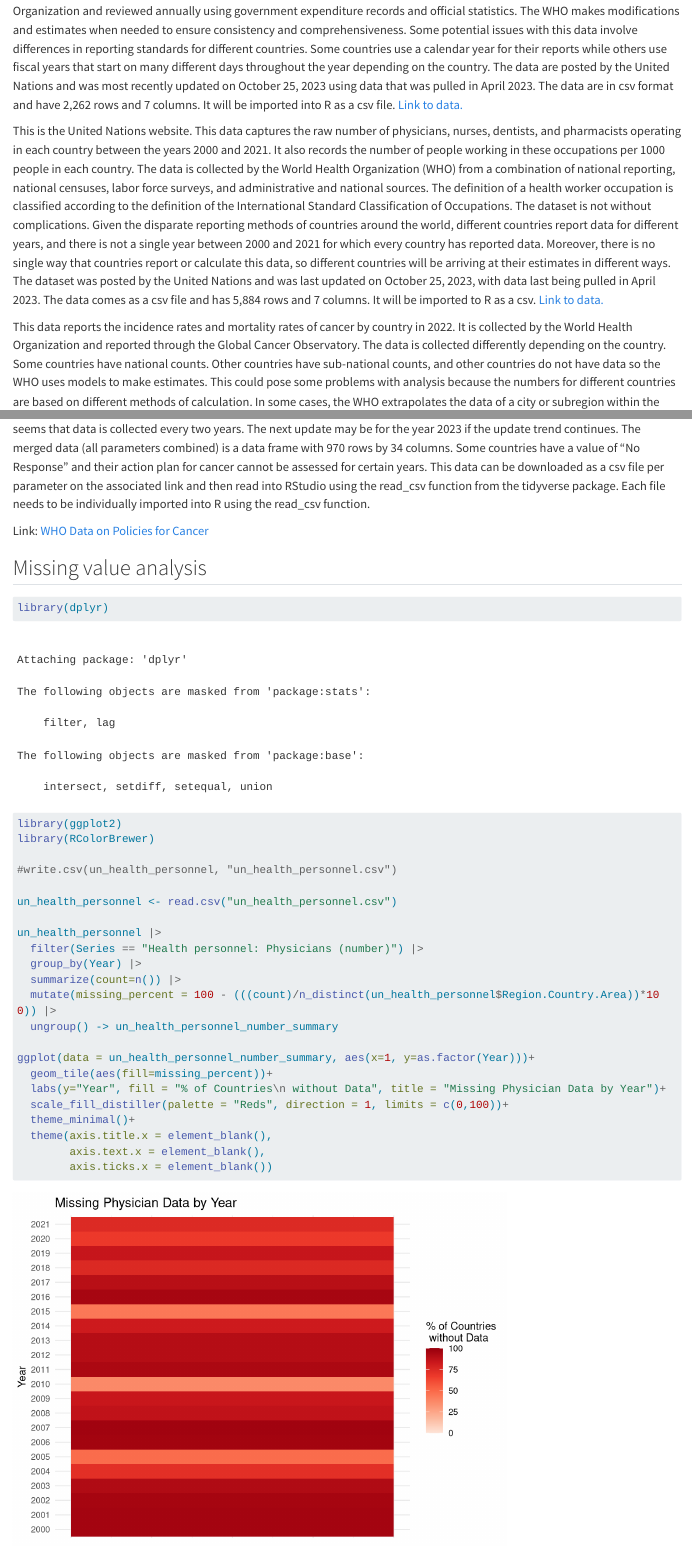
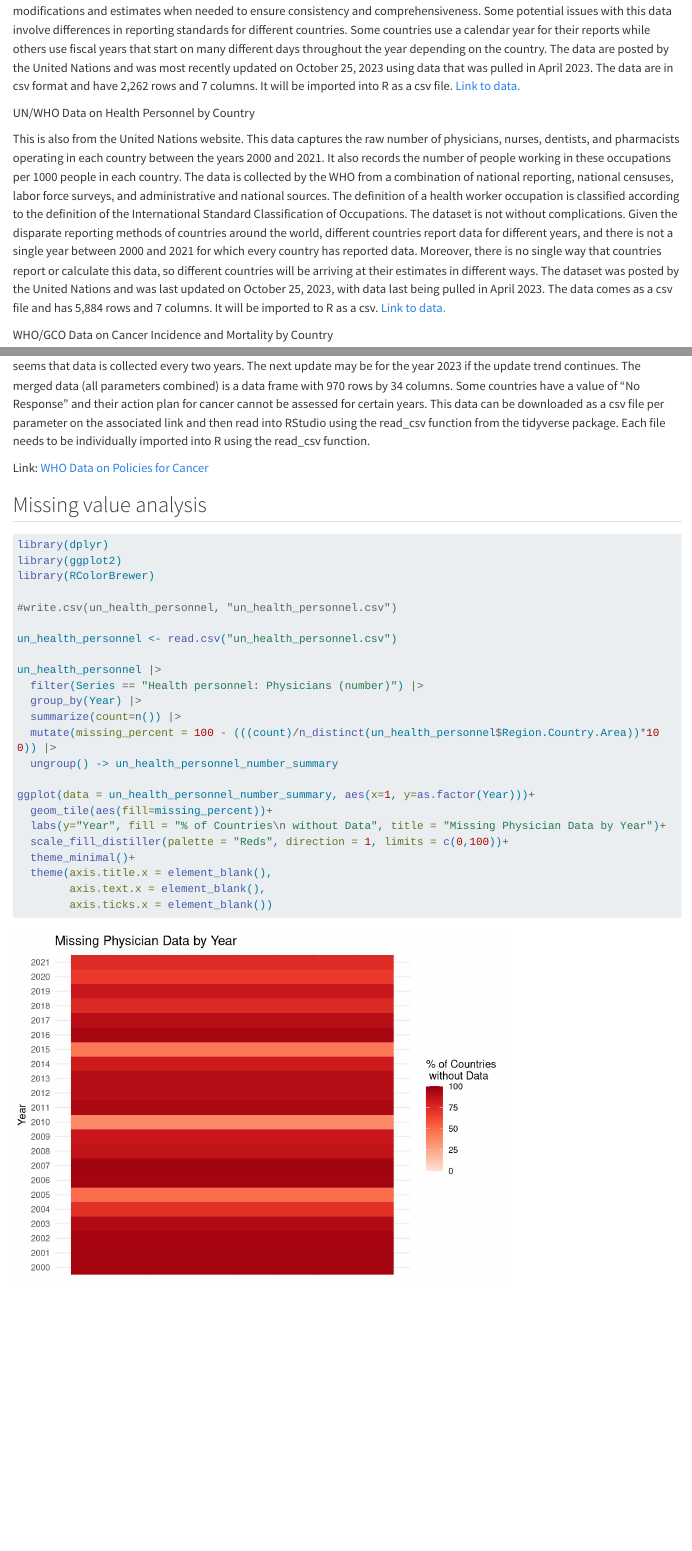
Before and after one commit to bens1858/EDAV-CANCER-PROJECT, a Quarto document (data.qmd): the page in a window 1100 px wide, from 180 px down before the commit and from 240 px down after it, and a second part further down, joined at a grey line. Rendered offline with R 4.5, knitr and Pandoc in place of Quarto, with nearby package versions; long lines of code are wrapped.

Commit message:
grammar edits commit

````diff
--- a/data.qmd
+++ b/data.qmd
@@ -1,8 +1,6 @@
 # Data
 
 ## Description
-This is the United Nations website. The data look at how much countries spend on healthcare as a percentage of GDP and total government expenditure in the years 2005, 2010, 2015, 2018, 2019, and 2020. The data are collected by the World Health Organization and reviewed annually using government expenditure records and official statistics. The WHO makes modifications and estimates when needed to ensure consistency and comprehensiveness. Some potential issues with this data involve differences in reporting standards for different countries. Some countries use a calendar year for their reports while others use fiscal years that start on many different days throughout the year depending on the country. The data are posted by the United Nations and was most recently updated on October 25, 2023 using data that was pulled in April 2023. The data are in csv format and have 2,262 rows and 7 columns. It will be imported into R as a csv file. [Link to data.](http://data.un.org/_Docs/SYB/PDFs/SYB66_325_202310_Expenditure%20on%20health.pdf)
 
-This is the United Nations website. This data captures the raw number of physicians, nurses, dentists, and pharmacists operating in each country between the years 2000 and 2021. It also records the number of people working in these occupations per 1000 people in each country. The data is collected by the World Health Organization (WHO) from a combination of national reporting, national censuses, labor force surveys, and administrative and national sources. The definition of a health worker occupation is classified according to the definition of the International Standard Classification of Occupations. The dataset is not without complications. Given the disparate reporting methods of countries around the world, different countries report data for different years, and there is not a single year between 2000 and 2021 for which every country has reported data. Moreover, there is no single way that countries report or calculate this data, so different countries will be arriving at their estimates in different ways. The dataset was posted by the United Nations and was last updated on October 25, 2023, with data last being pulled in April 2023. The data comes as a csv file and has 5,884 rows and 7 columns. It will be imported to R as a csv. [Link to data.](http://data.un.org/_Docs/SYB/PDFs/SYB66_154_202310_Health%20Personnel.pdf)
+UN/WHO Data on Health Expenditure by Country
 
-This data reports the incidence rates and mortality rates of cancer by country in 2022. It is collected by the World Health Organization and reported through the Global Cancer Observatory. The data is collected differently depending on the country. Some countries have national counts. Other countries have sub-national counts, and other countries do not have data so the WHO uses models to make estimates. This could pose some problems with analysis because the numbers for different countries are based on different methods of calculation. In some cases, the WHO extrapolates the data of a city or subregion within the country to the overall country. In other cases, the WHO looks at rates in neighboring countries and applies those rates to the population of a country. Alternatively, they create models to estimate the prevalence and mortality rates. Because of the mix in raw data vs modeling data, it may not be comparing apples to apples in every country, but the WHO is the leading organization for this type of work and their numbers are probably the best that are possible to find. Both the incidence and mortality datasets have 13 columns and 186 rows. They are both csv files and will be imported into R as a csv. [Link to incidence data.](https://gco.iarc.who.int/today/en/dataviz/tables?mode=population&populations=100_104_108_112_116_12_120_124_132_140_144_148_152_160_170_174_178_180_188_191_192_196_203_204_208_214_218_222_226_231_232_233_24_242_246_250_254_258_262_266_268_270_275_276_288_300_31_312_316_32_320_324_328_332_340_348_352_356_36_360_364_368_372_376_380_384_388_392_398_4_40_400_404_408_410_414_417_418_422_426_428_430_434_44_440_442_450_454_458_462_466_470_474_478_48_480_484_496_498_499_50_504_508_51_512_516_52_524_528_540_548_554_558_56_562_566_578_586_591_598_600_604_608_616_620_624_626_630_634_638_64_642_643_646_662_678_68_682_686_688_694_70_702_703_704_705_706_710_716_72_724_728_729_740_748_752_756_76_760_762_764_768_780_784_788_792_795_8_800_804_807_818_826_834_84_840_854_858_860_862_882_887_894_90_96&multiple_populations=1) [Link to mortality data.](https://gco.iarc.who.int/today/en/dataviz/tables?mode=population&populations=100_104_108_112_116_12_120_124_132_140_144_148_152_160_170_174_178_180_188_191_192_196_203_204_208_214_218_222_226_231_232_233_24_242_246_250_254_258_262_266_268_270_275_276_288_300_31_312_316_32_320_324_328_332_340_348_352_356_36_360_364_368_372_376_380_384_388_392_398_4_40_400_404_408_410_414_417_418_422_426_428_430_434_44_440_442_450_454_458_462_466_470_474_478_48_480_484_496_498_499_50_504_508_51_512_516_52_524_528_540_548_554_558_56_562_566_578_586_591_598_600_604_608_616_620_624_626_630_634_638_64_642_643_646_662_678_68_682_686_688_694_70_702_703_704_705_706_710_716_72_724_728_729_740_748_752_756_76_760_762_764_768_780_784_788_792_795_8_800_804_807_818_826_834_84_840_854_858_860_862_882_887_894_90_96&multiple_populations=1&types=1)
@@ -8,0 +9,5 @@ This data reports the incidence rates and mortality rates of cancer by country i
+UN/WHO Data on Health Personnel by Country
+
+This is also from the United Nations website. This data captures the raw number of physicians, nurses, dentists, and pharmacists operating in each country between the years 2000 and 2021. It also records the number of people working in these occupations per 1000 people in each country. The data is collected by the WHO from a combination of national reporting, national censuses, labor force surveys, and administrative and national sources. The definition of a health worker occupation is classified according to the definition of the International Standard Classification of Occupations. The dataset is not without complications. Given the disparate reporting methods of countries around the world, different countries report data for different years, and there is not a single year between 2000 and 2021 for which every country has reported data. Moreover, there is no single way that countries report or calculate this data, so different countries will be arriving at their estimates in different ways. The dataset was posted by the United Nations and was last updated on October 25, 2023, with data last being pulled in April 2023. The data comes as a csv file and has 5,884 rows and 7 columns. It will be imported to R as a csv. [Link to data.](http://data.un.org/_Docs/SYB/PDFs/SYB66_154_202310_Health%20Personnel.pdf)
+
+WHO/GCO Data on Cancer Incidence and Mortality by Country
@@ -24,6 +31,7 @@ Link: [WHO Data on Policies for Cancer](https://www.who.int/data/gho/data/indica
 ## Missing value analysis
 
 ```{r}
+#| message: FALSE
 library(dplyr)
 library(ggplot2)
 library(RColorBrewer)
````
Also changed, not shown: docs/search.json, data.qmd (4 more changed lines), 11 other files.
